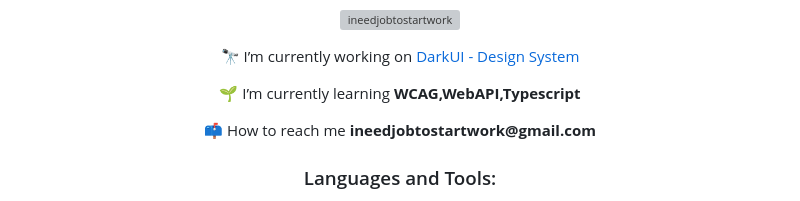
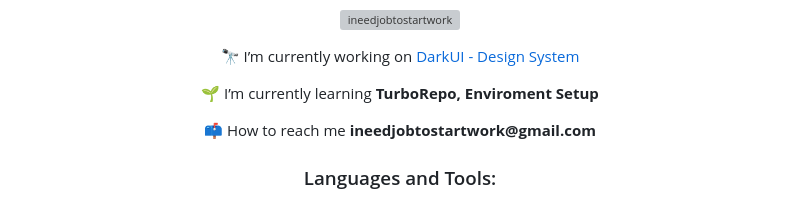
Before and after one commit to INeedJobToStartWork/INeedJobToStartWork, a Markdown page: README.md, the part around the change. Drawn GitHub-style; grey boxes are pictures that could not be loaded.

```diff
--- a/README.md
+++ b/README.md
@@ -13,7 +13,7 @@ Fix it, it's look like shit rly
 
 
 <p align="center">🔭 I’m currently working on <a href="https://github.com/DarkUI-Team/DarkUI">DarkUI - Design System</a></p>
-<p align="center">🌱 I’m currently learning <b>WCAG,WebAPI,Typescript</b></p>
+<p align="center">🌱 I’m currently learning <b>TurboRepo, Enviroment Setup</b></p>
 <p align="center">📫 How to reach me <b>ineedjobtostartwork@gmail.com </b></p>
 
 
```
